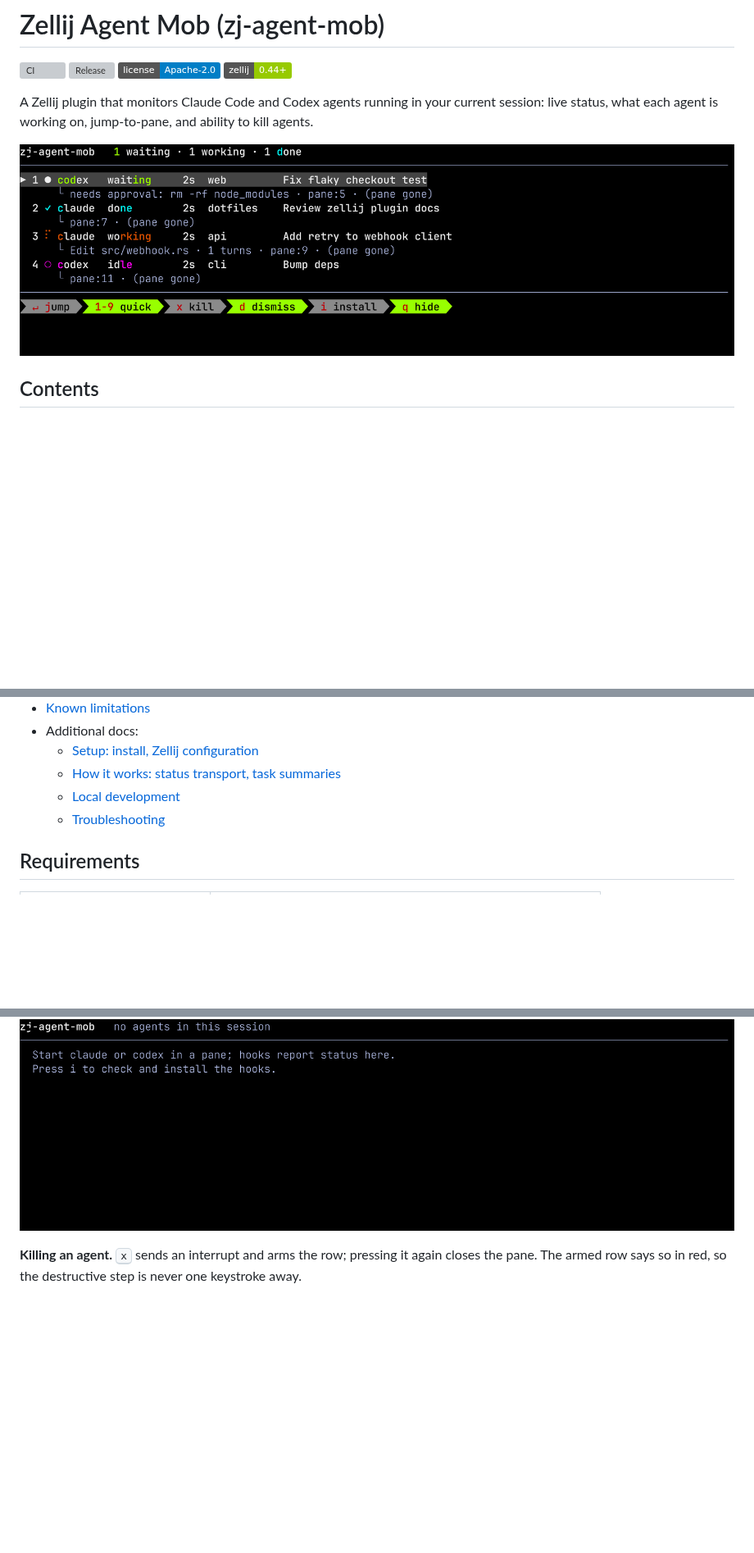
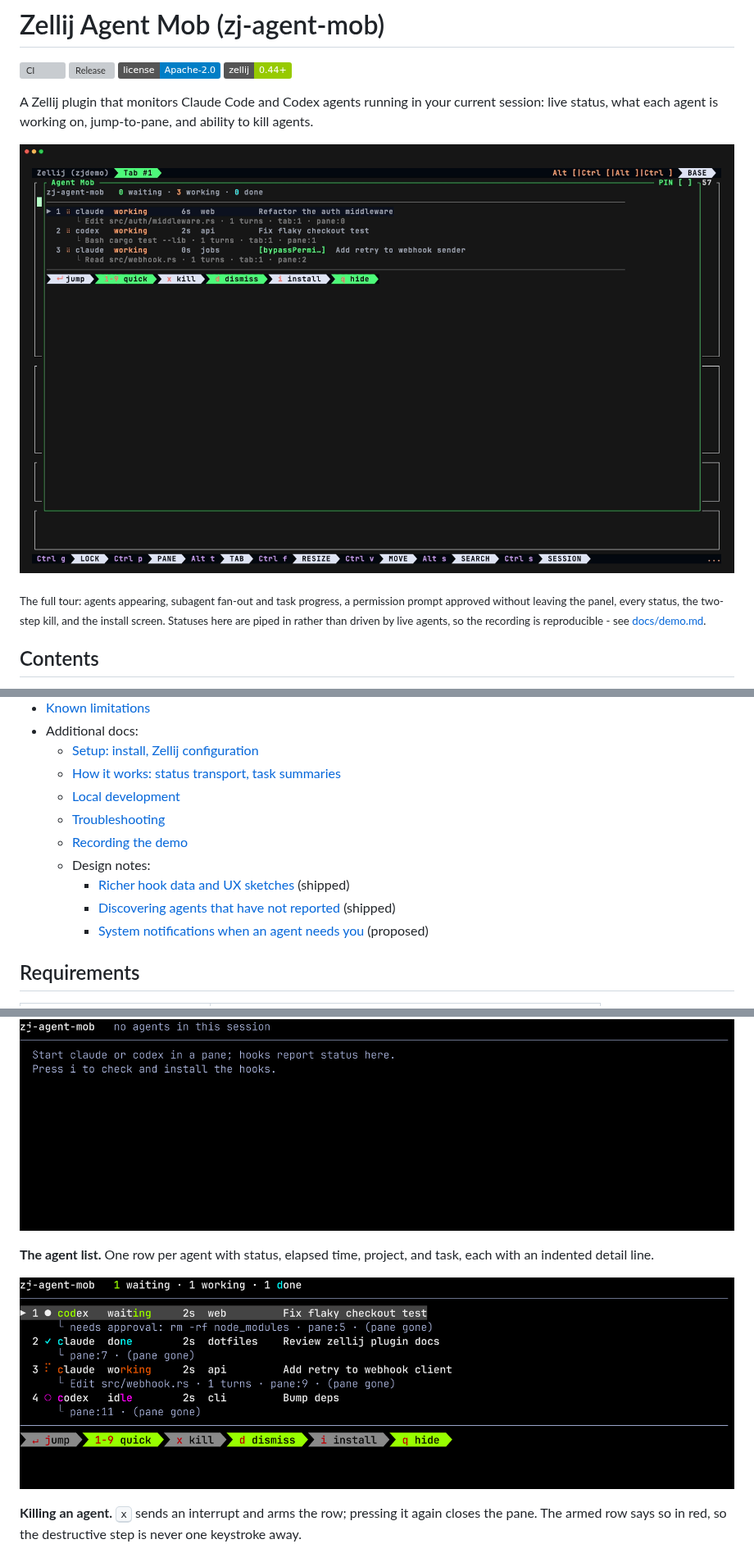
Before and after one commit to mohseenrm/zj-agent-mob, a Markdown page: README.md, 3 parts joined by grey strips. Shown at 82% size. Rendered like a GitHub page; pictures changed too: demo/tour.gif (added); badges without logos; blank space fills up the shorter version; grey boxes are pictures that could not be loaded.

Commit message:
feat: add demo scripts and artifacts

```diff
--- a/README.md
+++ b/README.md
@@ -7,7 +7,9 @@
 
 A Zellij plugin that monitors Claude Code and Codex agents running in your current session: live status, what each agent is working on, jump-to-pane, and ability to kill agents.
 
-![The agent list: one row per agent with status, elapsed time, project, and task, each with an indented detail line](docs/img/02-agent-list.png)
+![Agents appear as they start work, a permission prompt is approved from the panel, statuses move through compact, failed and done, then the kill confirm and install screen](demo/tour.gif)
+
+<sub>The full tour: agents appearing, subagent fan-out and task progress, a permission prompt approved without leaving the panel, every status, the two-step kill, and the install screen. Statuses here are piped in rather than driven by live agents, so the recording is reproducible - see [docs/demo.md](docs/demo.md).</sub>
 
 ## Contents
 
@@ -22,6 +24,11 @@ A Zellij plugin that monitors Claude Code and Codex agents running in your curre
   - [How it works: status transport, task summaries](docs/how-it-works.md)
   - [Local development](docs/development.md)
   - [Troubleshooting](docs/troubleshooting.md)
+  - [Recording the demo](docs/demo.md)
+  - Design notes:
+    - [Richer hook data and UX sketches](docs/roadmap-ux.md) (shipped)
+    - [Discovering agents that have not reported](docs/agent-discovery.md) (shipped)
+    - [System notifications when an agent needs you](docs/notifications.md) (proposed)
 
 ## Requirements
 
@@ -86,6 +93,10 @@ See [docs/setup.md](docs/setup.md) for per-target install, the in-panel install
 **Hooks installed, nothing running yet.** Start `claude` or `codex` in any pane and it appears here.
 
 ![The empty state telling you to start claude or codex in a pane](docs/img/00-empty.png)
+
+**The agent list.** One row per agent with status, elapsed time, project, and task, each with an indented detail line.
+
+![The agent list: one row per agent with status, elapsed time, project, and task, each with an indented detail line](docs/img/02-agent-list.png)
 
 **Killing an agent.** <kbd>x</kbd> sends an interrupt and arms the row; pressing it again closes the pane. The armed row says so in red, so the destructive step is never one keystroke away.
 
```
Also changed, not shown: docs/PENDING.md (+10 -1 lines), docs/demo.md (added, +316 -0 lines), docs/notifications.md (added, +316 -0 lines), 4 other files.
